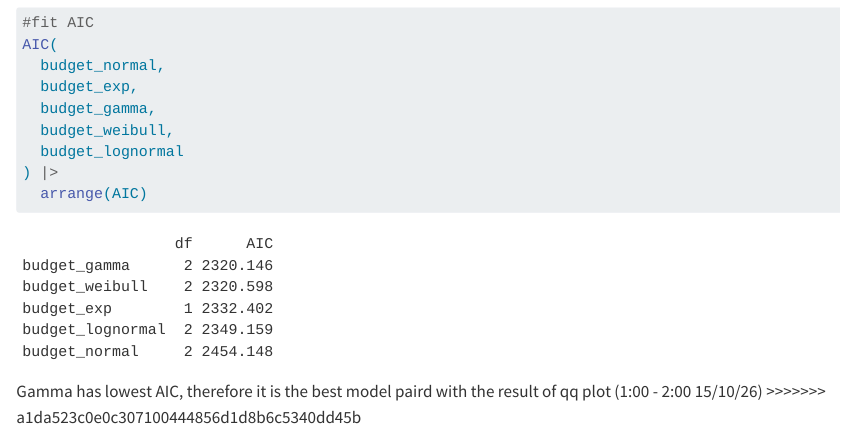
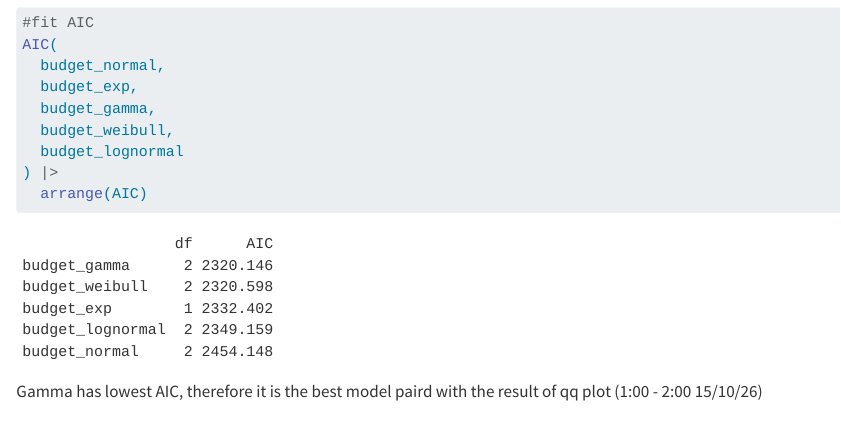
Before and after one commit to adhi0021/Stat-Thinking-Assignment-5242, a Quarto document (Report.qmd): the page in a window 1100 px wide, from 5300 px down. Rendered offline with R 4.5, knitr and Pandoc in place of Quarto, with nearby package versions; some code elsewhere in the file could not run offline.

Commit message:
removed merge conflict

````diff
--- a/Report.qmd
+++ b/Report.qmd
@@ -151,4 +151,3 @@ AIC(
   arrange(AIC)
 ```
 Gamma has lowest AIC, therefore it is the best model paird with the result of qq plot (1:00 - 2:00 15/10/26)
->>>>>>> a1da523c0e0c307100444856d1d8b6c5340dd45b
````
